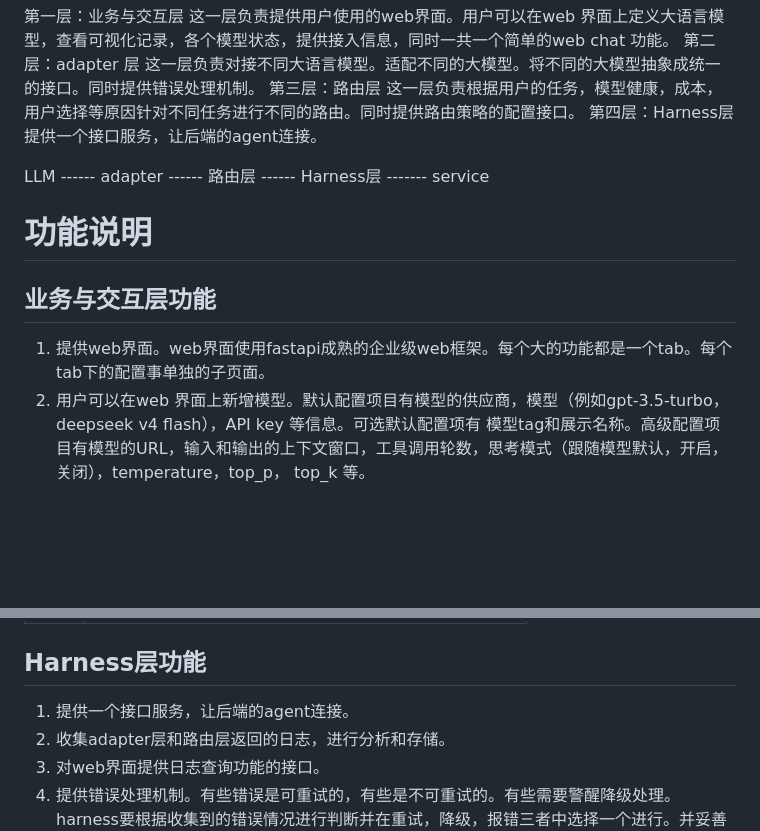
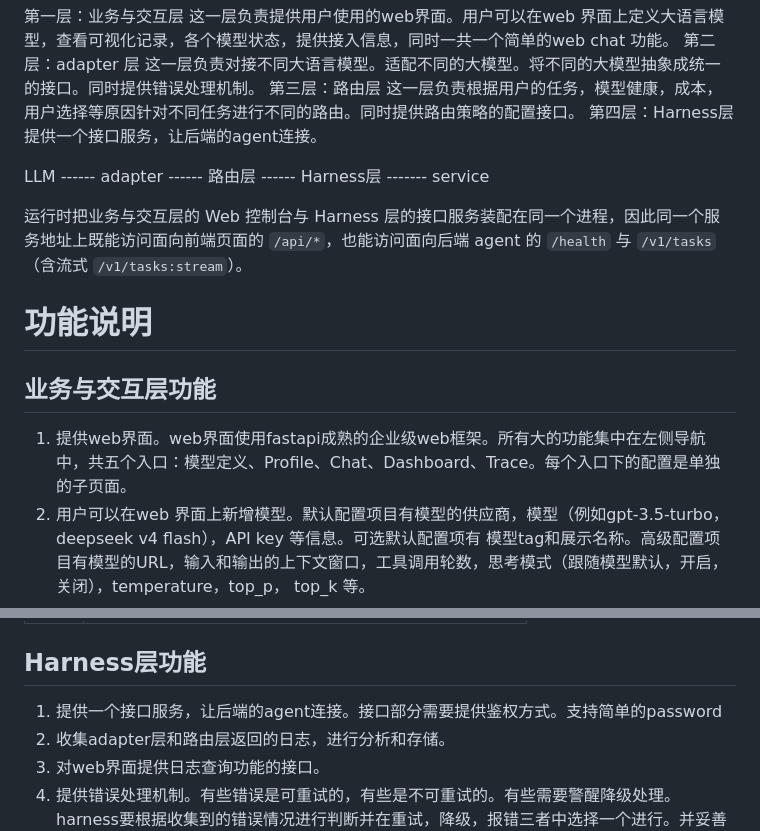
Before and after one commit to jasongerhardt1903/llm_gateway_homework, a Markdown page: 需求文档.md, 2 parts joined by grey strips. Drawn GitHub-style; blank space fills up the shorter version.

Commit message:
docs(需求): 同步左侧导航与运行时同进程装配，新增 agent 接口 password 鉴权要求
- 业务与交互层第 1 条：导航从"每个大功能一个 tab"改为左侧导航五个入口
  （模型定义 / Profile / Chat / Dashboard / Trace），与 v0.5.0 控制台重做一致。
- 架构设计：补充运行时同进程同时提供 Web 控制台（/api/*）与 agent 接口
  （/health、/v1/tasks、/v1/tasks:stream），与 v0.6.0 装配修复一致。
- Harness 层第 1 条：新增接口鉴权要求，支持简单 password（待实现）。

```diff
--- a/需求文档.md
+++ b/需求文档.md
@@ -24,9 +24,12 @@ LLM Gateway，简称LLM GW，是指一个基于LLM的网关，用于提供LLM的
 LLM ------ adapter ------ 路由层 ------ Harness层 ------- service
 
 
+运行时把业务与交互层的 Web 控制台与 Harness 层的接口服务装配在同一个进程，因此同一个服务地址上既能访问面向前端页面的 `/api/*`，也能访问面向后端 agent 的 `/health` 与 `/v1/tasks`（含流式 `/v1/tasks:stream`）。
+
+
 # 功能说明
 ## 业务与交互层功能
-1. 提供web界面。web界面使用fastapi成熟的企业级web框架。每个大的功能都是一个tab。每个tab下的配置事单独的子页面。
+1. 提供web界面。web界面使用fastapi成熟的企业级web框架。所有大的功能集中在左侧导航中，共五个入口：模型定义、Profile、Chat、Dashboard、Trace。每个入口下的配置是单独的子页面。
 2. 用户可以在web 界面上新增模型。默认配置项目有模型的供应商，模型（例如gpt-3.5-turbo， deepseek v4 flash），API key 等信息。可选默认配置项有 模型tag和展示名称。高级配置项目有模型的URL，输入和输出的上下文窗口，工具调用轮数，思考模式（跟随模型默认，开启，关闭），temperature，top_p， top_k 等。
 3. 提供一个抽象的gwprofile层。通过web界面进行配置。这个gwprofile包括包含哪些定义的模型。可以配置一个在profile内生效的统一模型高级配置项模版。如果启用模版，那么在profile内的模型，如果不勾选“本模型配置优先于模版”，则LLMGW在使用这个模型时会忽略模型的高级配置项而专用模版中的配置。gwprofile层还提供路由配置。路由有两种选项。1，动态路由，2，静态路由。静态路由写死各个模型的优先顺序，用逗号分隔。
 4. 提供一个简单的LLM chat 功能
@@ -85,7 +88,7 @@ LLM ------ adapter ------ 路由层 ------ Harness层 ------- service
 | 路由   | 逻辑模型，供应商，实际模型，候选，拒绝原因，路由原因      |
 
 ## Harness层功能
-1. 提供一个接口服务，让后端的agent连接。
+1. 提供一个接口服务，让后端的agent连接。接口部分需要提供鉴权方式。支持简单的password
 2. 收集adapter层和路由层返回的日志，进行分析和存储。
 3. 对web界面提供日志查询功能的接口。
 4. 提供错误处理机制。有些错误是可重试的，有些是不可重试的。有些需要警醒降级处理。harness要根据收集到的错误情况进行判断并在重试，降级，报错三者中选择一个进行。并妥善记录。
```
